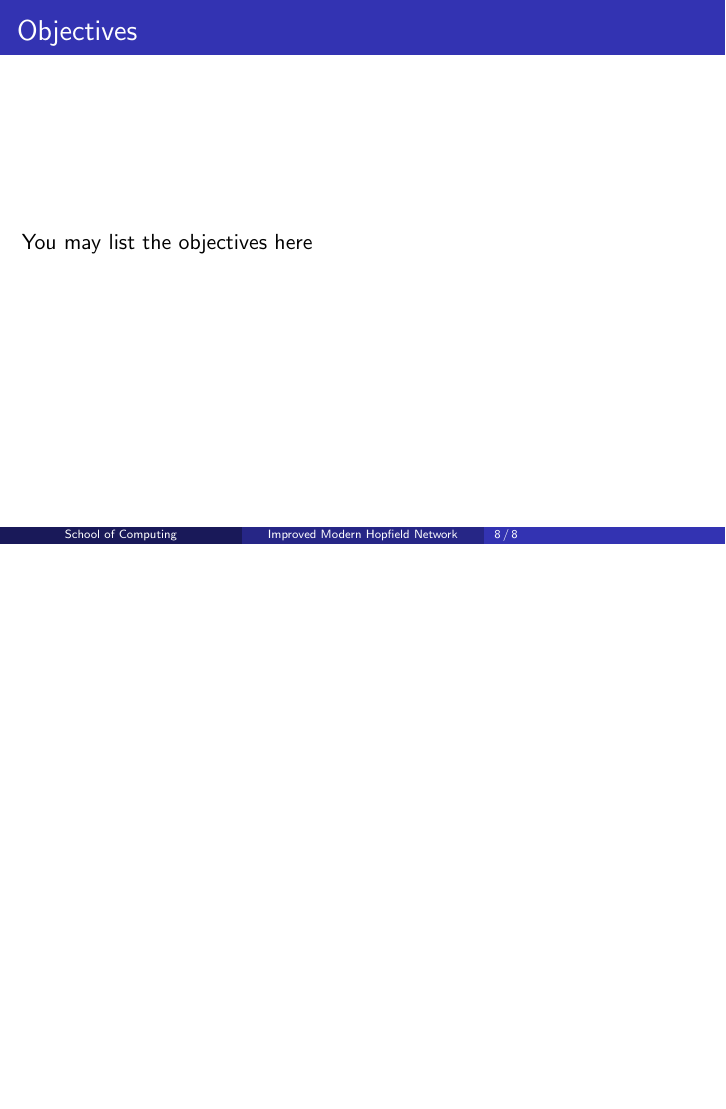
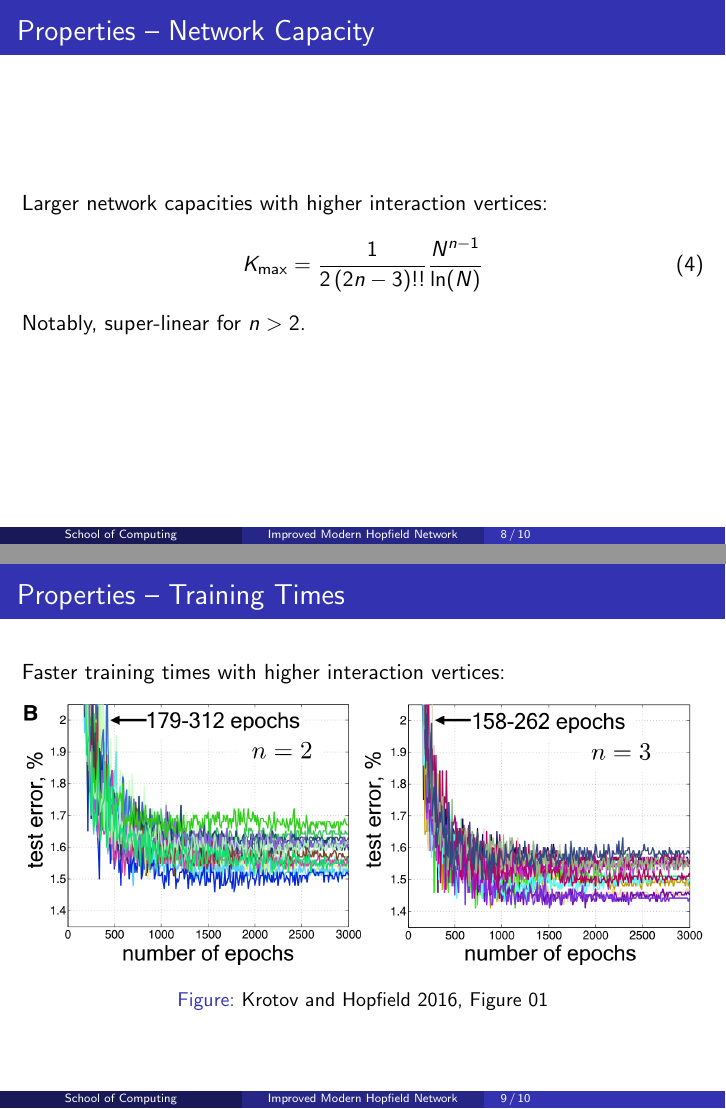
Before and after one commit to hmcalister/PostgraduateSymposium2024Presentation, LaTeX slides (main.tex, which reads slides/02_modern_behavior.tex): page 16 of 16 before the commit and pages 16 and 17 of 20 after it, the two joined at a grey line, the shorter picture padded with empty space. Compiled offline with pdfLaTeX.

Commit message:
Add slides to modern behaviors

```diff
--- a/slides/02_modern_behavior.tex
+++ b/slides/02_modern_behavior.tex
@@ -1,13 +1,41 @@
 % --------------------------------------------------------------------------------
 
 \section{Behavior of the Modern Hopfield Network}
+
+% --------------------------------------------------------------------------------
+
 \begin{frame}
 
-\frametitle{Objectives}
+\frametitle{Properties -- Network Capacity}
 
-You may list the objectives here\\~\\
+Larger network capacities with higher interaction vertices:
+\begin{align}
+    K_{\text{max}} = \frac{1}{2\left(2n-3\right)!!} \frac{N^{n-1}}{\ln(N)}
+\end{align}
 
+Notably, super-linear for \(n>2\).
 
 \end{frame}
 
 % --------------------------------------------------------------------------------
+
+\begin{frame}
+    \frametitle{Properties -- Training Times}
+
+Faster training times with higher interaction vertices:
+\begin{figure}
+    \includegraphics[width=\textwidth]{images/trainingTimes.png}
+    \caption{Krotov and Hopfield 2016, Figure 01}
+\end{figure}
+\end{frame}
+
+% --------------------------------------------------------------------------------
+
+\begin{frame}
+    \frametitle{Properties -- Feature to Prototype Transition}
+
+Low interaction vertices result in memories that look like features, while higher interaction vertices result in memories that look like prototypes:
+
+\begin{columns}
+    \column{.5\textwidth}
+    \begin{figure}
```
Also changed, not shown: slides/02_modern_behavior.tex (27 more changed lines).
